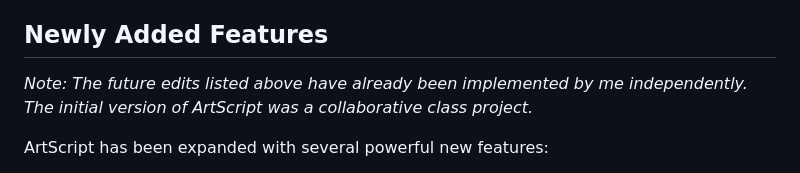
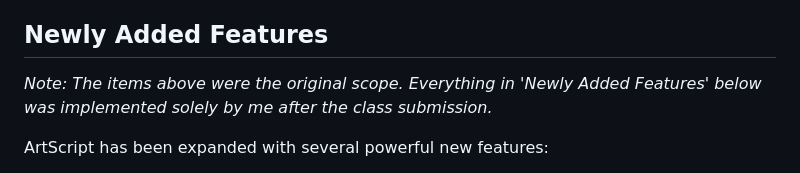
Before and after one commit to nanaNdrew/ArtScript, a Markdown page: README.md, the part around the change. Rendered like a GitHub page.

Commit message:
Update disclosure wording

```diff
--- a/README.md
+++ b/README.md
@@ -61,7 +61,7 @@ At the time of submission for the collaborative class project, the following fea
 * **Coordinate Helpers:** Quality-of-life tools to assist users in locating and designating exact coordinates on the canvas.
 
 ## Newly Added Features
-*Note: The future edits listed above have already been implemented by me independently. The initial version of ArtScript was a collaborative class project.*
+*Note: The items above were the original scope. Everything in 'Newly Added Features' below was implemented solely by me after the class submission.*
 
 ArtScript has been expanded with several powerful new features:
 * **Variables and Loops:** Added variable assignment (`set`) and standard `for` loops for generative patterns.
```
